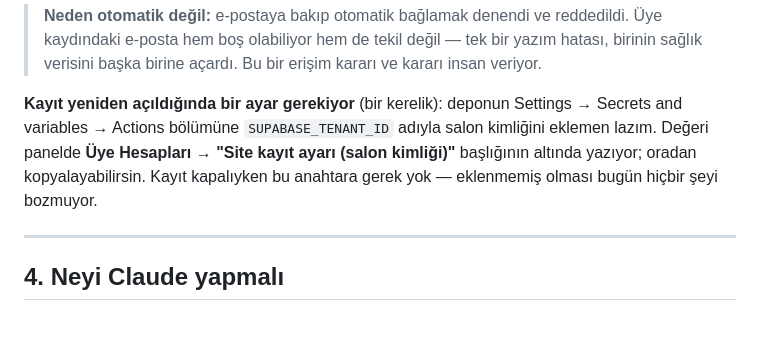
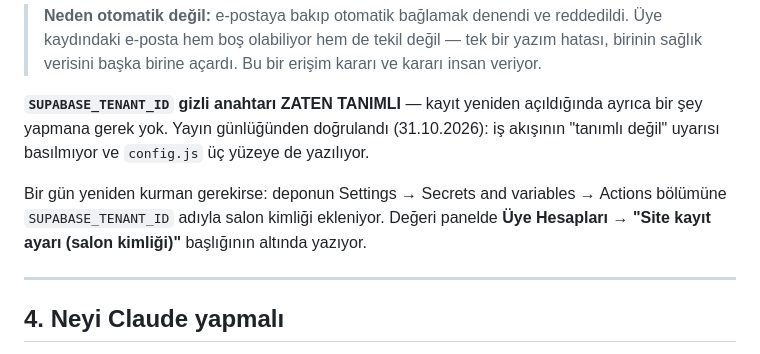
Before and after one commit to McKose/NonStopAndroidApk, a Markdown page: docs/site-yonetimi.md, the part around the change. Drawn GitHub-style; blank space fills up the shorter version.

```diff
--- a/docs/site-yonetimi.md
+++ b/docs/site-yonetimi.md
@@ -195,12 +195,15 @@ Panelde **Üye Hesapları** sekmesinde "Bekleyen kayıt istekleri" listesi var:
 > bir yazım hatası, birinin sağlık verisini başka birine açardı. Bu bir erişim
 > kararı ve kararı insan veriyor.
 
-**Kayıt yeniden açıldığında bir ayar gerekiyor** (bir kerelik): deponun
-Settings → Secrets and variables → Actions bölümüne `SUPABASE_TENANT_ID`
-adıyla salon kimliğini eklemen lazım. Değeri panelde **Üye Hesapları →
-"Site kayıt ayarı (salon kimliği)"** başlığının altında yazıyor; oradan
-kopyalayabilirsin. Kayıt kapalıyken bu anahtara gerek yok — eklenmemiş
-olması bugün hiçbir şeyi bozmuyor.
+**`SUPABASE_TENANT_ID` gizli anahtarı ZATEN TANIMLI** — kayıt yeniden
+açıldığında ayrıca bir şey yapmana gerek yok. Yayın günlüğünden doğrulandı
+(31.10.2026): iş akışının "tanımlı değil" uyarısı basılmıyor ve `config.js`
+üç yüzeye de yazılıyor.
+
+Bir gün yeniden kurman gerekirse: deponun Settings → Secrets and variables →
+Actions bölümüne `SUPABASE_TENANT_ID` adıyla salon kimliği ekleniyor. Değeri
+panelde **Üye Hesapları → "Site kayıt ayarı (salon kimliği)"** başlığının
+altında yazıyor.
 
 ---
 
```
Also changed, not shown: docs/kalan-isler.md (+16 -8 lines).
